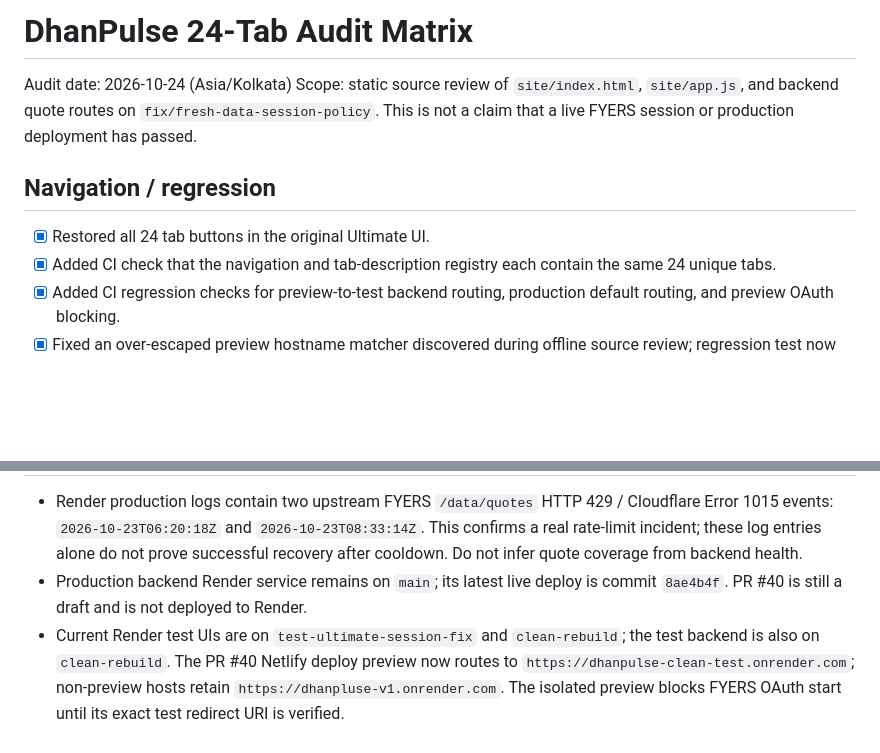
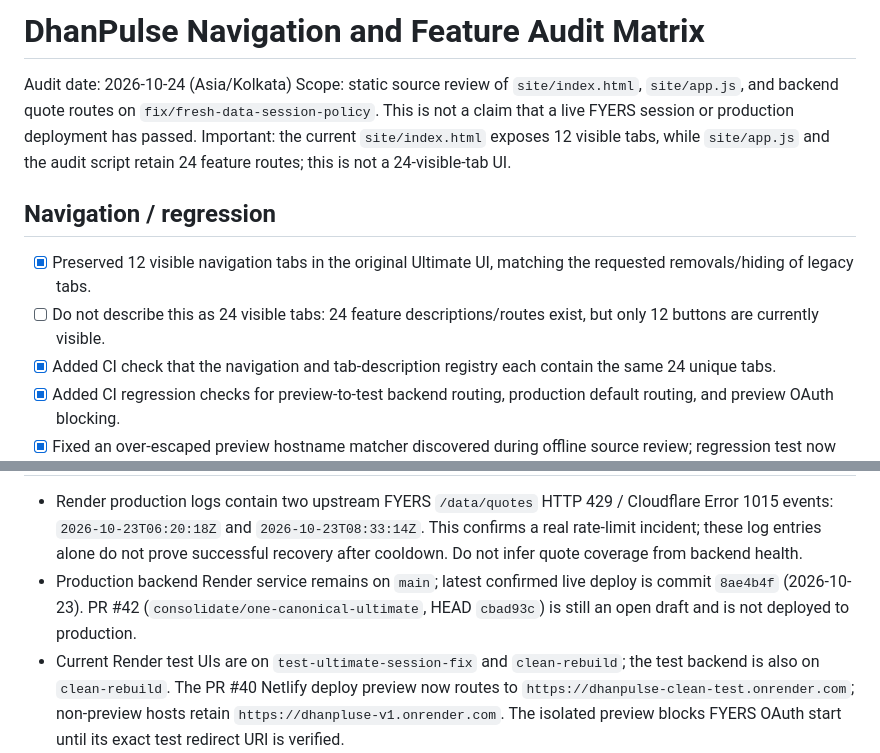
Before and after one commit to dongardivegajananvp-art/DhanPluse-V1, a Markdown page: AUDIT_MATRIX.md, 2 parts joined by grey strips. GitHub-like rendering; blank space fills up the shorter version.

Commit message:
Correct audit matrix: distinguish 12 visible tabs from 24 routes

```diff
--- a/AUDIT_MATRIX.md
+++ b/AUDIT_MATRIX.md
@@ -1,12 +1,13 @@
-# DhanPulse 24-Tab Audit Matrix
+# DhanPulse Navigation and Feature Audit Matrix
 
 Audit date: 2026-10-24 (Asia/Kolkata)
 Scope: static source review of `site/index.html`, `site/app.js`, and backend quote routes on `fix/fresh-data-session-policy`.
-This is not a claim that a live FYERS session or production deployment has passed.
+This is not a claim that a live FYERS session or production deployment has passed. Important: the current `site/index.html` exposes 12 visible tabs, while `site/app.js` and the audit script retain 24 feature routes; this is not a 24-visible-tab UI.
 
 ## Navigation / regression
 
-- [x] Restored all 24 tab buttons in the original Ultimate UI.
+- [x] Preserved 12 visible navigation tabs in the original Ultimate UI, matching the requested removals/hiding of legacy tabs.
+- [ ] Do not describe this as 24 visible tabs: 24 feature descriptions/routes exist, but only 12 buttons are currently visible.
 - [x] Added CI check that the navigation and tab-description registry each contain the same 24 unique tabs.
 - [x] Added CI regression checks for preview-to-test backend routing, production default routing, and preview OAuth blocking.
 - [x] Fixed an over-escaped preview hostname matcher discovered during offline source review; regression test now exercises a realistic preview hostname and a non-preview hostname.
@@ -60,6 +61,6 @@ This is not a claim that a live FYERS session or production deployment has passe
 
 - Render production logs contain two upstream FYERS `/data/quotes` HTTP 429 / Cloudflare Error 1015 events: `2026-10-23T06:20:18Z` and `2026-10-23T08:33:14Z`. This confirms a real rate-limit incident; these log entries alone do not prove successful recovery after cooldown. Do not infer quote coverage from backend health.
-- Production backend Render service remains on `main`; its latest live deploy is commit `8ae4b4f`. PR #40 is still a draft and is not deployed to Render.
+- Production backend Render service remains on `main`; latest confirmed live deploy is commit `8ae4b4f` (2026-10-23). PR #42 (`consolidate/one-canonical-ultimate`, HEAD `cbad93c`) is still an open draft and is not deployed to production.
 - Current Render test UIs are on `test-ultimate-session-fix` and `clean-rebuild`; the test backend is also on `clean-rebuild`. The PR #40 Netlify deploy preview now routes to `https://dhanpulse-clean-test.onrender.com`; non-preview hosts retain `https://dhanpluse-v1.onrender.com`. The isolated preview blocks FYERS OAuth start until its exact test redirect URI is verified.
 - The test backend CORS allowlist deployment is live on the test service only. GitHub Actions run #406 passed on head `58c1033`, including JavaScript syntax, PWA asset checks, the 24-tab render-route audit, preview isolation checks, offline OAuth source checks, strict CORS-origin policy unit tests, backend unit tests, and dependency audit. The Netlify deploy preview status is green for the same head. These checks validate code/build properties, not browser network behavior.
 - Remaining next step: real browser/mobile verification of the deployed preview's API destination, CORS preflight/response, console errors, and all 24 tab click-through. This environment could not establish a browser session or resolve the public preview/backend hosts; that is a tooling/network limitation, not proof that the services are down. No production environment variables or services were changed during this check.
```
Also changed, not shown: other parts of AUDIT_MATRIX.md (+1 -1 lines).
